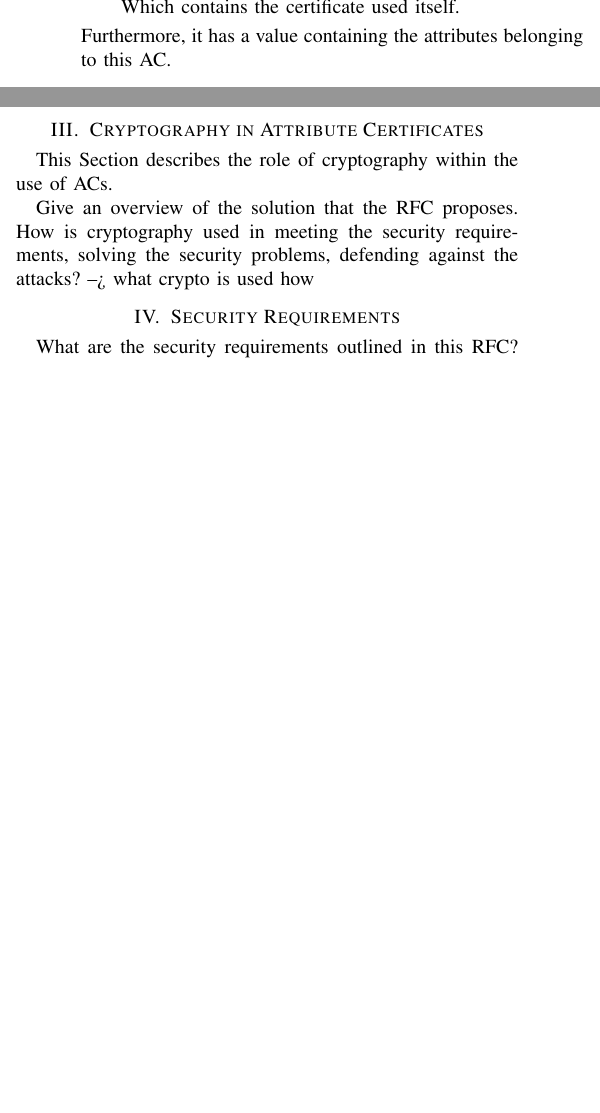
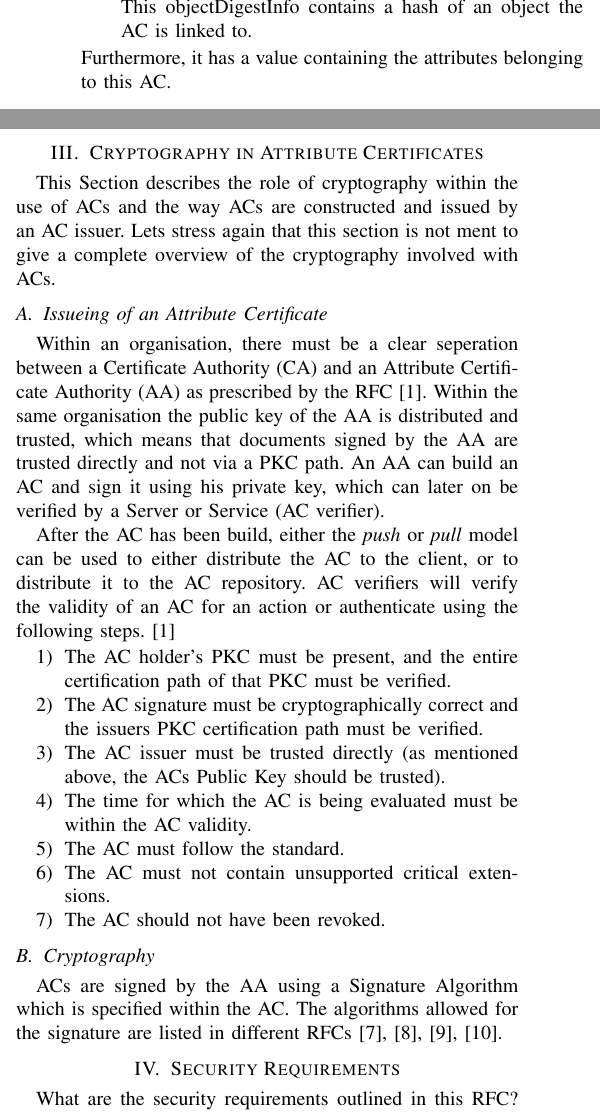
Before and after one commit to ruudverbij/crypto2_assignment1, a LaTeX paper (paper.tex): two parts of the columns of page 2 of 2 before the commit and two parts of the columns of page 2 of 3 after it, joined at a grey line, cut at the place of the change, the shorter picture padded with empty space. Compiled offline with pdfLaTeX.

Commit message:
fixed some bibs

```diff
--- a/paper.tex
+++ b/paper.tex
@@ -48,3 +48,4 @@ The RFC~\cite{rfc_ac} compares PKCs to passports and ACs to Visa's. Passports te
 \begin{itemize}
 	\item \textit{baseCertificateID}, the issuer and serial number of the holder's PKC. "For any environment where the AC is passed in an authenticated message or session and where the authentication is based on the use of an X.509 PKC, the Holder field SHOULD use the baseCertificateID."~\cite{rfc_ac}
 	\item \textit{entityName}, the name of the claimant or role. This name must the same as on the PKC.
+	\item \textit{objectDigestInfo}, used to directly authenticate the holder. This objectDigestInfo contains a hash of an object the AC is linked to.
@@ -82,11 +82,24 @@ The \textit{pull} model requires the Server to retrieve the AC from a repository
 
 \section{Cryptography in Attribute Certificates}
 \label{cryptography_in_ac}
-This Section describes the role of cryptography within the use of ACs.
+This Section describes the role of cryptography within the use of ACs and the way ACs are constructed and issued by an AC issuer. Lets stress again that this section is not ment to give a complete overview of the cryptography involved with ACs.
 
+\subsection{Issueing of an Attribute Certificate}
+Within an organisation, there must be a clear seperation between a Certificate Authority (CA) and an Attribute Certificate Authority (AA) as prescribed by the RFC~\cite{rfc_ac}. Within the same organisation the public key of the AA is distributed and trusted, which means that documents signed by the AA are trusted directly and not via a PKC path. An AA can build an AC and sign it using his private key, which can later on be verified by a Server or Service (AC verifier).
 
-Give an overview of the solution that the RFC proposes. How is cryptography used in meeting the security requirements, solving the security problems, defending against the attacks?
---> what crypto is used how
+After the AC has been build, either the \textit{push} or \textit{pull} model can be used to either distribute the AC to the client, or to distribute it to the AC repository. AC verifiers will verify the validity of an AC for an action or authenticate using the following steps.~\cite{rfc_ac}
+\begin{enumerate}
+	\item The AC holder's PKC must be present, and the entire certification path of that PKC must be verified.
+	\item The AC signature must be cryptographically correct and the issuers PKC certification path must be verified.
+	\item The AC issuer must be trusted directly (as mentioned above, the ACs Public Key should be trusted).
+	\item The time for which the AC is being evaluated must be within the AC validity.
+	\item The AC must follow the standard.
+	\item The AC must not contain unsupported critical extensions.
+	\item The AC should not have been revoked.
+\end{enumerate}
+
+\subsection{Cryptography}
+ACs are signed by the AA using a Signature Algorithm which is specified within the AC. The algorithms allowed for the signature are listed in different RFCs~\cite{rfc_alg1,rfc_alg2,rfc_alg3,rfc_alg4}.
 
 \section{Security Requirements}
 \label{security_requirements}
```
Also changed, not shown: literature.bib (+28 -0 lines), paper.tex (3 more changed lines).
